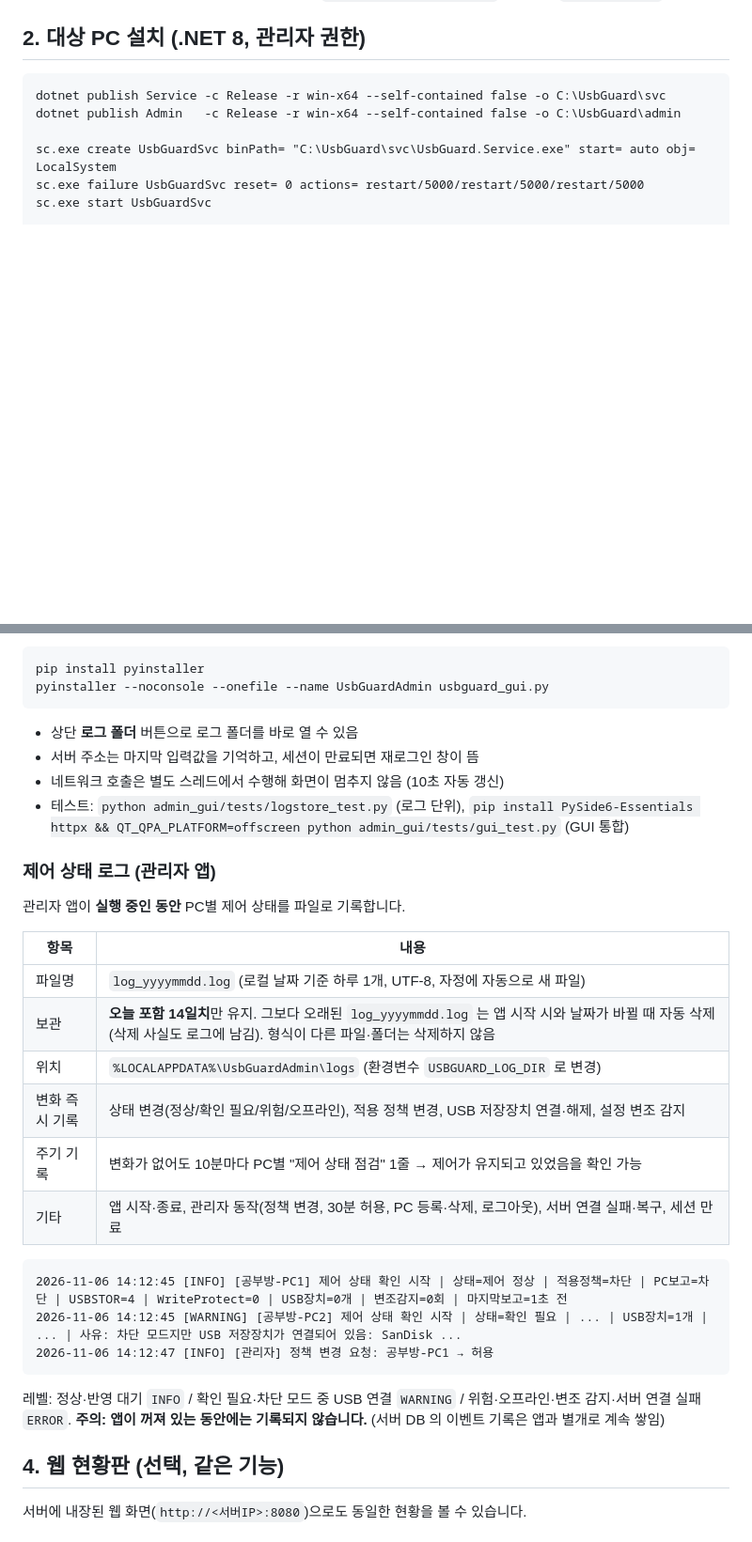
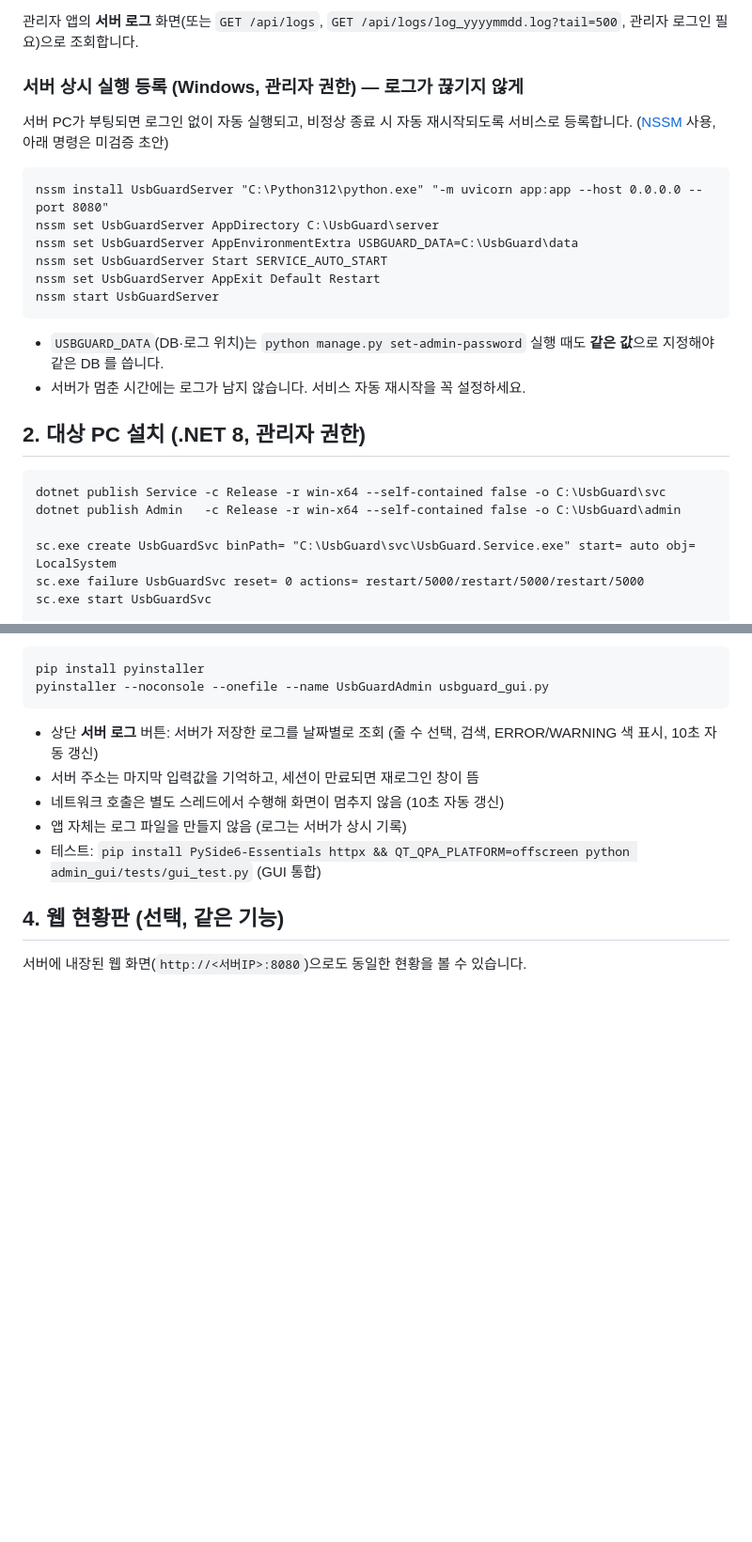
Before and after one commit to ecarusblue/rachel_usb_control, a Markdown page: README.md, 2 parts joined by grey strips. Shown at 94% size. Rendered like a GitHub page; blank space fills up the shorter version.

````diff
--- a/README.md
+++ b/README.md
@@ -28,3 +47,17 @@ Windows 방화벽에서 TCP 8080 인바운드를 서버 PC에 허용하세요.
+관리자 앱의 **서버 로그** 화면(또는 `GET /api/logs`, `GET /api/logs/log_yyyymmdd.log?tail=500`, 관리자 로그인 필요)으로 조회합니다.
+
+### 서버 상시 실행 등록 (Windows, 관리자 권한) — 로그가 끊기지 않게
+서버 PC가 부팅되면 로그인 없이 자동 실행되고, 비정상 종료 시 자동 재시작되도록 서비스로 등록합니다. ([NSSM](https://nssm.cc) 사용, 아래 명령은 미검증 초안)
+```
+nssm install UsbGuardServer "C:\Python312\python.exe" "-m uvicorn app:app --host 0.0.0.0 --port 8080"
+nssm set UsbGuardServer AppDirectory C:\UsbGuard\server
+nssm set UsbGuardServer AppEnvironmentExtra USBGUARD_DATA=C:\UsbGuard\data
+nssm set UsbGuardServer Start SERVICE_AUTO_START
+nssm set UsbGuardServer AppExit Default Restart
+nssm start UsbGuardServer
+```
+- `USBGUARD_DATA`(DB·로그 위치)는 `python manage.py set-admin-password` 실행 때도 **같은 값**으로 지정해야 같은 DB 를 씁니다.
+- 서버가 멈춘 시간에는 로그가 남지 않습니다. 서비스 자동 재시작을 꼭 설정하세요.
 
 ## 2. 대상 PC 설치 (.NET 8, 관리자 권한)
 ```
@@ -54,30 +87,11 @@ python usbguard_gui.py
 pip install pyinstaller
 pyinstaller --noconsole --onefile --name UsbGuardAdmin usbguard_gui.py
 ```
-- 상단 **로그 폴더** 버튼으로 로그 폴더를 바로 열 수 있음
+- 상단 **서버 로그** 버튼: 서버가 저장한 로그를 날짜별로 조회 (줄 수 선택, 검색, ERROR/WARNING 색 표시, 10초 자동 갱신)
 - 서버 주소는 마지막 입력값을 기억하고, 세션이 만료되면 재로그인 창이 뜸
 - 네트워크 호출은 별도 스레드에서 수행해 화면이 멈추지 않음 (10초 자동 갱신)
-- 테스트: `python admin_gui/tests/logstore_test.py` (로그 단위), `pip install PySide6-Essentials httpx && QT_QPA_PLATFORM=offscreen python admin_gui/tests/gui_test.py` (GUI 통합)
-
-### 제어 상태 로그 (관리자 앱)
-관리자 앱이 **실행 중인 동안** PC별 제어 상태를 파일로 기록합니다.
-
-| 항목 | 내용 |
-|---|---|
-| 파일명 | `log_yyyymmdd.log` (로컬 날짜 기준 하루 1개, UTF-8, 자정에 자동으로 새 파일) |
-| 보관 | **오늘 포함 14일치**만 유지. 그보다 오래된 `log_yyyymmdd.log` 는 앱 시작 시와 날짜가 바뀔 때 자동 삭제 (삭제 사실도 로그에 남김). 형식이 다른 파일·폴더는 삭제하지 않음 |
-| 위치 | `%LOCALAPPDATA%\UsbGuardAdmin\logs` (환경변수 `USBGUARD_LOG_DIR` 로 변경) |
-| 변화 즉시 기록 | 상태 변경(정상/확인 필요/위험/오프라인), 적용 정책 변경, USB 저장장치 연결·해제, 설정 변조 감지 |
-| 주기 기록 | 변화가 없어도 10분마다 PC별 "제어 상태 점검" 1줄 → 제어가 유지되고 있었음을 확인 가능 |
-| 기타 | 앱 시작·종료, 관리자 동작(정책 변경, 30분 허용, PC 등록·삭제, 로그아웃), 서버 연결 실패·복구, 세션 만료 |
-
-```
-2026-11-06 14:12:45 [INFO] [공부방-PC1] 제어 상태 확인 시작 | 상태=제어 정상 | 적용정책=차단 | PC보고=차단 | USBSTOR=4 | WriteProtect=0 | USB장치=0개 | 변조감지=0회 | 마지막보고=1초 전
-2026-11-06 14:12:45 [WARNING] [공부방-PC2] 제어 상태 확인 시작 | 상태=확인 필요 | ... | USB장치=1개 | ... | 사유: 차단 모드지만 USB 저장장치가 연결되어 있음: SanDisk ...
-2026-11-06 14:12:47 [INFO] [관리자] 정책 변경 요청: 공부방-PC1 → 허용
-```
-레벨: 정상·반영 대기 `INFO` / 확인 필요·차단 모드 중 USB 연결 `WARNING` / 위험·오프라인·변조 감지·서버 연결 실패 `ERROR`.
-**주의: 앱이 꺼져 있는 동안에는 기록되지 않습니다.** (서버 DB 의 이벤트 기록은 앱과 별개로 계속 쌓임)
+- 앱 자체는 로그 파일을 만들지 않음 (로그는 서버가 상시 기록)
+- 테스트: `pip install PySide6-Essentials httpx && QT_QPA_PLATFORM=offscreen python admin_gui/tests/gui_test.py` (GUI 통합)
 
 ## 4. 웹 현황판 (선택, 같은 기능)
 서버에 내장된 웹 화면(`http://<서버IP>:8080`)으로도 동일한 현황을 볼 수 있습니다.
````
Also changed, not shown: other parts of README.md (+24 -2 lines), docs/desktop_log.png (added), 8 other files.
